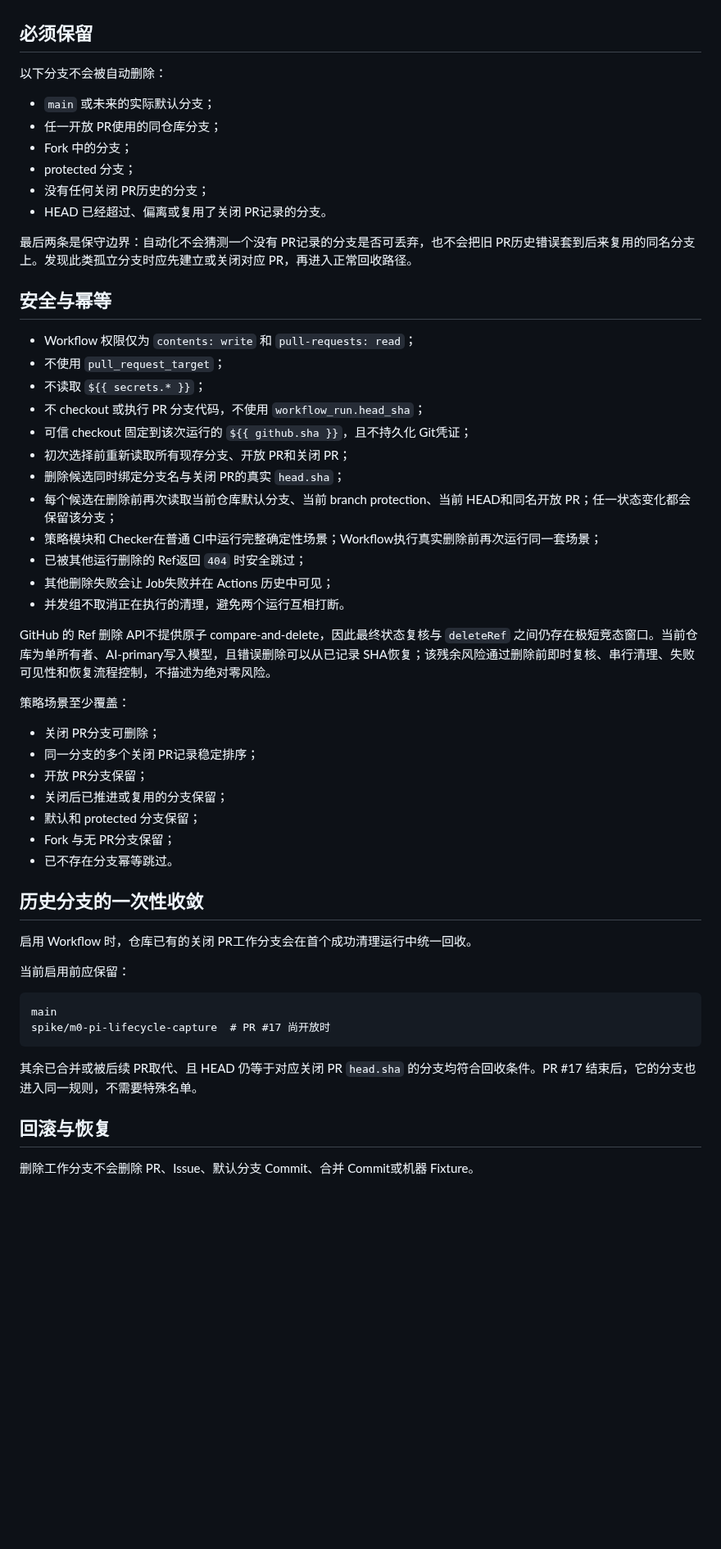
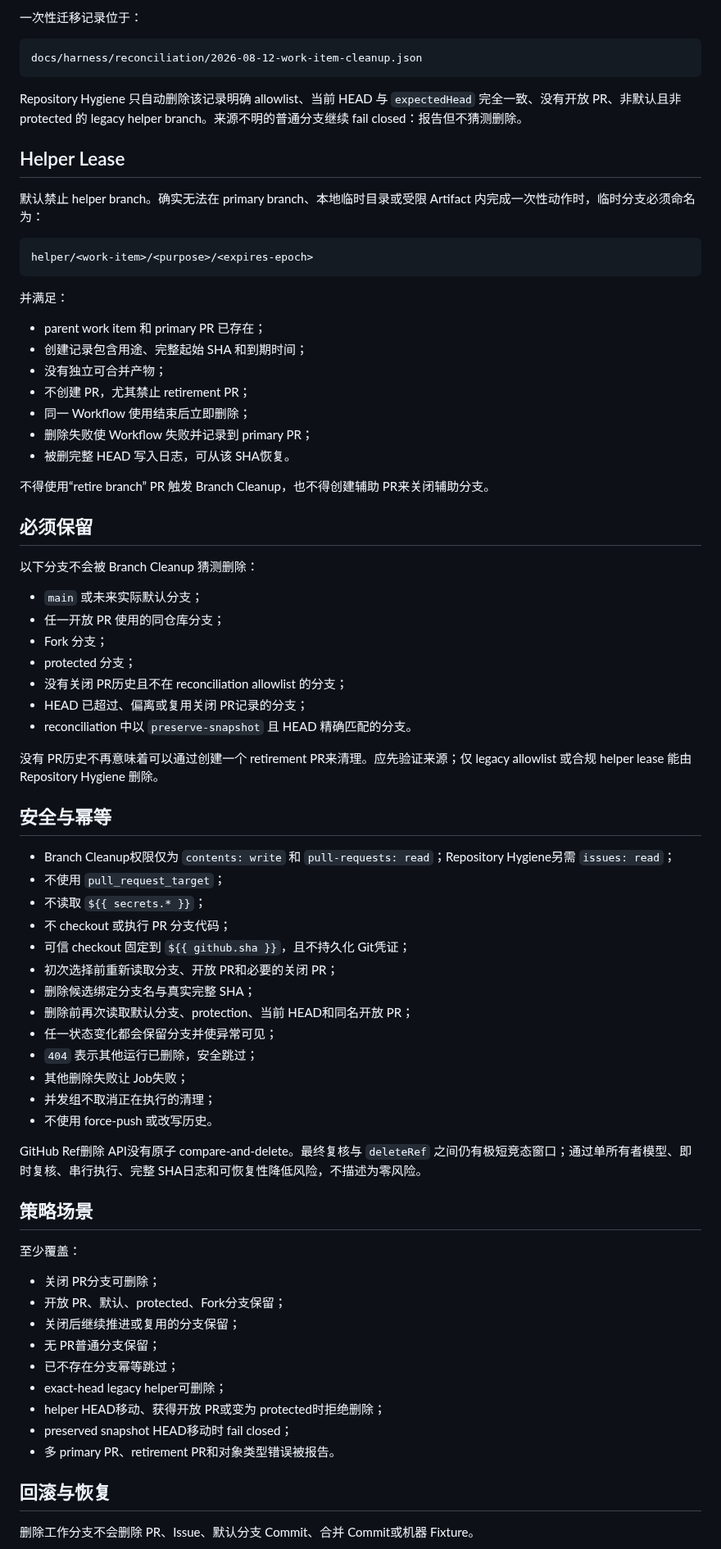
Before and after one commit to ntygod/zhiwei-next, a Markdown page: docs/harness/branch-lifecycle.md, the part around one of its changes. Shown at 82% size. GitHub-like rendering; blank space fills up the shorter version.

Commit message:
docs(harness): separate branch cleanup and repository hygiene

````diff
--- a/docs/harness/branch-lifecycle.md
+++ b/docs/harness/branch-lifecycle.md
@@ -43,56 +67,76 @@ HEAD 精确匹配是额外的防误删边界：若一个旧分支名在 PR关闭
+一次性迁移记录位于：
+
+```text
+docs/harness/reconciliation/2026-08-12-work-item-cleanup.json
+```
+
+Repository Hygiene 只自动删除该记录明确 allowlist、当前 HEAD 与 `expectedHead` 完全一致、没有开放 PR、非默认且非 protected 的 legacy helper branch。来源不明的普通分支继续 fail closed：报告但不猜测删除。
+
+## Helper Lease
+
+默认禁止 helper branch。确实无法在 primary branch、本地临时目录或受限 Artifact 内完成一次性动作时，临时分支必须命名为：
+
+```text
+helper/<work-item>/<purpose>/<expires-epoch>
+```
+
+并满足：
+
+- parent work item 和 primary PR 已存在；
+- 创建记录包含用途、完整起始 SHA 和到期时间；
+- 没有独立可合并产物；
+- 不创建 PR，尤其禁止 retirement PR；
+- 同一 Workflow 使用结束后立即删除；
+- 删除失败使 Workflow 失败并记录到 primary PR；
+- 被删完整 HEAD 写入日志，可从该 SHA恢复。
+
+不得使用“retire branch” PR 触发 Branch Cleanup，也不得创建辅助 PR来关闭辅助分支。
 
 ## 必须保留
 
-以下分支不会被自动删除：
+以下分支不会被 Branch Cleanup 猜测删除：
 
-- `main` 或未来的实际默认分支；
-- 任一开放 PR使用的同仓库分支；
-- Fork 中的分支；
+- `main` 或未来实际默认分支；
+- 任一开放 PR 使用的同仓库分支；
+- Fork 分支；
 - protected 分支；
-- 没有任何关闭 PR历史的分支；
-- HEAD 已经超过、偏离或复用了关闭 PR记录的分支。
+- 没有关闭 PR历史且不在 reconciliation allowlist 的分支；
+- HEAD 已超过、偏离或复用关闭 PR记录的分支；
+- reconciliation 中以 `preserve-snapshot` 且 HEAD 精确匹配的分支。
 
-最后两条是保守边界：自动化不会猜测一个没有 PR记录的分支是否可丢弃，也不会把旧 PR历史错误套到后来复用的同名分支上。发现此类孤立分支时应先建立或关闭对应 PR，再进入正常回收路径。
+没有 PR历史不再意味着可以通过创建一个 retirement PR来清理。应先验证来源；仅 legacy allowlist 或合规 helper lease 能由 Repository Hygiene 删除。
 
 ## 安全与幂等
 
-- Workflow 权限仅为 `contents: write` 和 `pull-requests: read`；
+- Branch Cleanup权限仅为 `contents: write` 和 `pull-requests: read`；Repository Hygiene另需 `issues: read`；
 - 不使用 `pull_request_target`；
 - 不读取 `${{ secrets.* }}`；
-- 不 checkout 或执行 PR 分支代码，不使用 `workflow_run.head_sha`；
-- 可信 checkout 固定到该次运行的 `${{ github.sha }}`，且不持久化 Git凭证；
-- 初次选择前重新读取所有现存分支、开放 PR和关闭 PR；
-- 删除候选同时绑定分支名与关闭 PR的真实 `head.sha`；
-- 每个候选在删除前再次读取当前仓库默认分支、当前 branch protection、当前 HEAD和同名开放 PR；任一状态变化都会保留该分支；
-- 策略模块和 Checker在普通 CI中运行完整确定性场景；Workflow执行真实删除前再次运行同一套场景；
-- 已被其他运行删除的 Ref返回 `404` 时安全跳过；
-- 其他删除失败会让 Job失败并在 Actions 历史中可见；
-- 并发组不取消正在执行的清理，避免两个运行互相打断。
+- 不 checkout 或执行 PR 分支代码；
+- 可信 checkout 固定到 `${{ github.sha }}`，且不持久化 Git凭证；
+- 初次选择前重新读取分支、开放 PR和必要的关闭 PR；
+- 删除候选绑定分支名与真实完整 SHA；
+- 删除前再次读取默认分支、protection、当前 HEAD和同名开放 PR；
+- 任一状态变化都会保留分支并使异常可见；
+- `404` 表示其他运行已删除，安全跳过；
+- 其他删除失败让 Job失败；
+- 并发组不取消正在执行的清理；
+- 不使用 force-push 或改写历史。
 
-GitHub 的 Ref 删除 API不提供原子 compare-and-delete，因此最终状态复核与 `deleteRef` 之间仍存在极短竞态窗口。当前仓库为单所有者、AI-primary写入模型，且错误删除可以从已记录 SHA恢复；该残余风险通过删除前即时复核、串行清理、失败可见性和恢复流程控制，不描述为绝对零风险。
+GitHub Ref删除 API没有原子 compare-and-delete。最终复核与 `deleteRef` 之间仍有极短竞态窗口；通过单所有者模型、即时复核、串行执行、完整 SHA日志和可恢复性降低风险，不描述为零风险。
 
-策略场景至少覆盖：
+## 策略场景
+
+至少覆盖：
 
 - 关闭 PR分支可删除；
-- 同一分支的多个关闭 PR记录稳定排序；
-- 开放 PR分支保留；
-- 关闭后已推进或复用的分支保留；
-- 默认和 protected 分支保留；
-- Fork 与无 PR分支保留；
-- 已不存在分支幂等跳过。
-
-## 历史分支的一次性收敛
-
-启用 Workflow 时，仓库已有的关闭 PR工作分支会在首个成功清理运行中统一回收。
-
-当前启用前应保留：
-
-```text
-main
-spike/m0-pi-lifecycle-capture  # PR #17 尚开放时
-```
-
-其余已合并或被后续 PR取代、且 HEAD 仍等于对应关闭 PR `head.sha` 的分支均符合回收条件。PR #17 结束后，它的分支也进入同一规则，不需要特殊名单。
+- 开放 PR、默认、protected、Fork分支保留；
+- 关闭后继续推进或复用的分支保留；
+- 无 PR普通分支保留；
+- 已不存在分支幂等跳过；
+- exact-head legacy helper可删除；
+- helper HEAD移动、获得开放 PR或变为 protected时拒绝删除；
+- preserved snapshot HEAD移动时 fail closed；
+- 多 primary PR、retirement PR和对象类型错误被报告。
 
 ## 回滚与恢复
 
````
Also changed, not shown: other parts of docs/harness/branch-lifecycle.md (+41 -17 lines).
